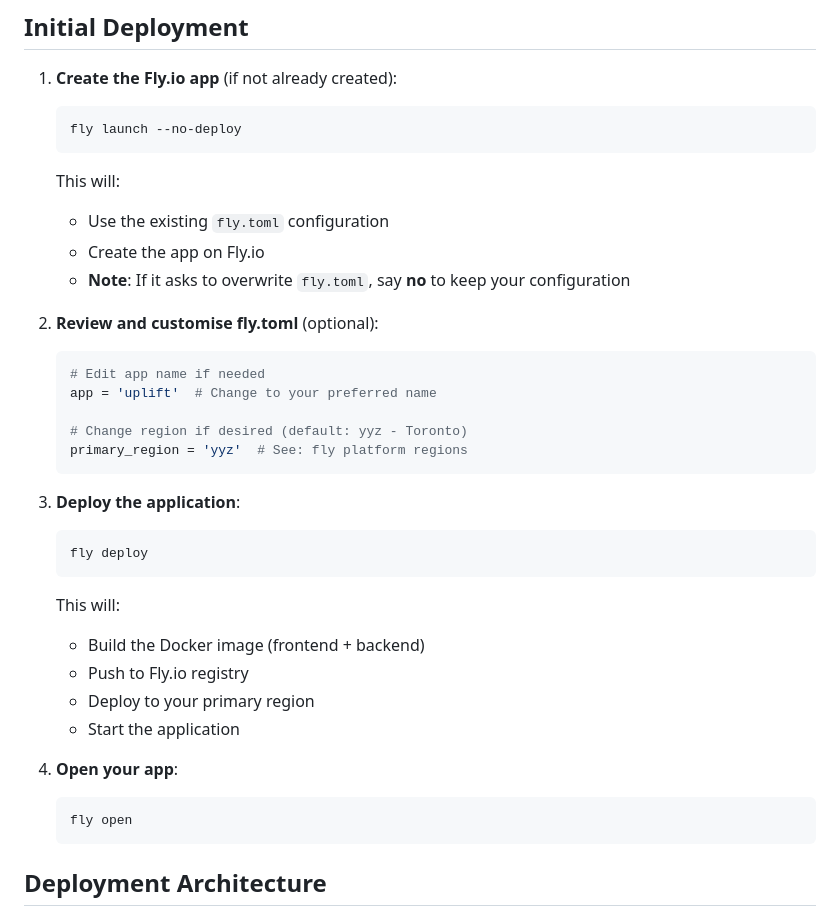
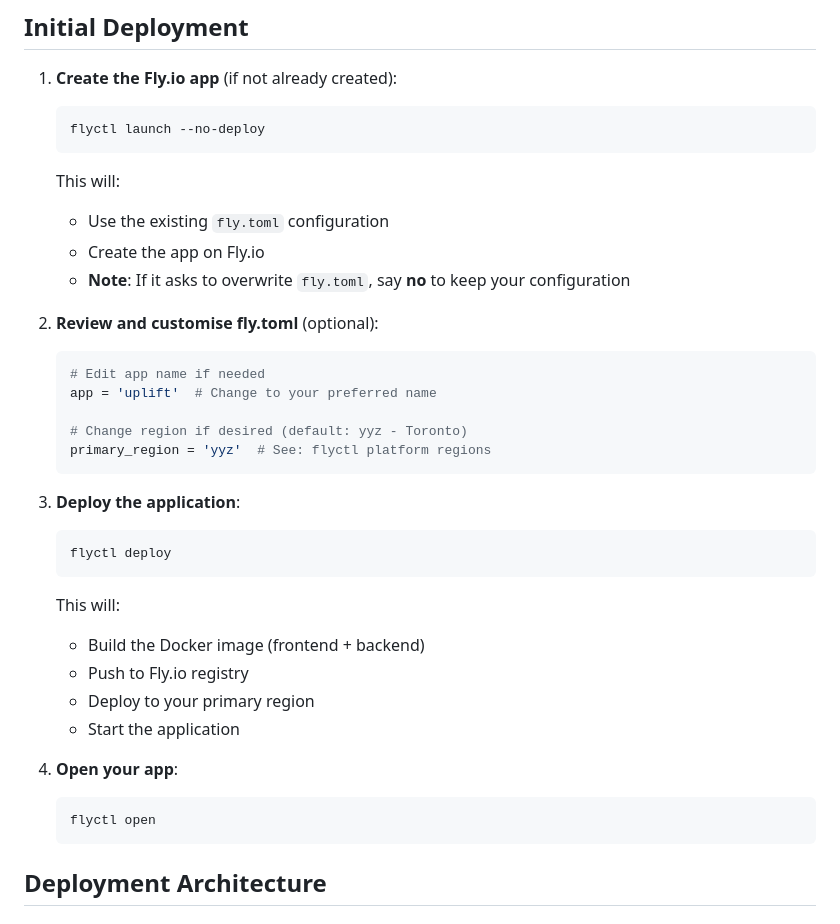
Before and after one commit to cassiascheffer/uplift, a Markdown page: DEPLOYMENT.md, the part around one of its changes. Rendered like a GitHub page.

````diff
--- a/DEPLOYMENT.md
+++ b/DEPLOYMENT.md
@@ -37,7 +37,7 @@ The following files have been created for Fly.io deployment:
 
 1. **Create the Fly.io app** (if not already created):
    ```bash
-   fly launch --no-deploy
+   flyctl launch --no-deploy
    ```
 
    This will:
@@ -51,12 +51,12 @@ The following files have been created for Fly.io deployment:
    app = 'uplift'  # Change to your preferred name
 
    # Change region if desired (default: yyz - Toronto)
-   primary_region = 'yyz'  # See: fly platform regions
+   primary_region = 'yyz'  # See: flyctl platform regions
    ```
 
 3. **Deploy the application**:
    ```bash
-   fly deploy
+   flyctl deploy
    ```
 
    This will:
@@ -67,7 +67,7 @@ The following files have been created for Fly.io deployment:
 
 4. **Open your app**:
    ```bash
-   fly open
+   flyctl open
    ```
 
 ## Deployment Architecture
````
Also changed, not shown: other parts of DEPLOYMENT.md (+11 -11 lines).
